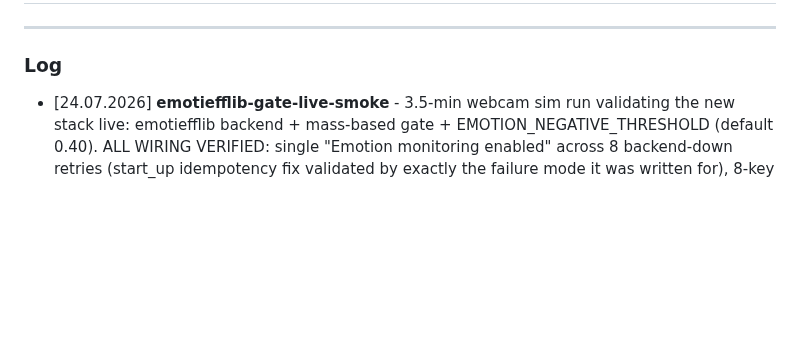
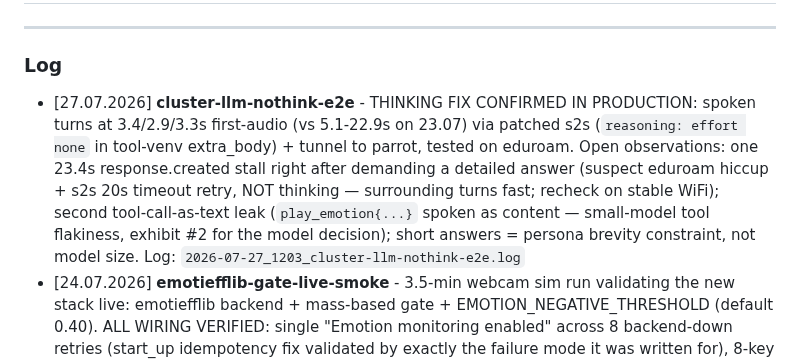
Before and after one commit to timotizianomeier/MSc-Project-Codebase, a Markdown page: logs/index.md, the part around the change. Drawn GitHub-style; blank space fills up the shorter version.

```diff
--- a/logs/index.md
+++ b/logs/index.md
@@ -4,6 +4,7 @@
 
 ### Log
 
+- [27.07.2026] **cluster-llm-nothink-e2e** - THINKING FIX CONFIRMED IN PRODUCTION: spoken turns at 3.4/2.9/3.3s first-audio (vs 5.1-22.9s on 23.07) via patched s2s (`reasoning: effort none` in tool-venv extra_body) + tunnel to parrot, tested on eduroam. Open observations: one 23.4s response.created stall right after demanding a detailed answer (suspect eduroam hiccup + s2s 20s timeout retry, NOT thinking — surrounding turns fast; recheck on stable WiFi); second tool-call-as-text leak (`play_emotion{...}` spoken as content — small-model tool flakiness, exhibit #2 for the model decision); short answers = persona brevity constraint, not model size. Log: `2026-07-27_1203_cluster-llm-nothink-e2e.log`
 - [24.07.2026] **emotiefflib-gate-live-smoke** - 3.5-min webcam sim run validating the new stack live: emotiefflib backend + mass-based gate + EMOTION_NEGATIVE_THRESHOLD (default 0.40). ALL WIRING VERIFIED: single "Emotion monitoring enabled" across 8 backend-down retries (start_up idempotency fix validated by exactly the failure mode it was written for), 8-key score dicts in debug log (contempt present = emotiefflib live), windowed mass moving smoothly, full intervention chain fired at 16:20:02 (share 0.41 > 0.40 → prompt queued → cooldown). Behavior finding: deliberate "intense focus" face (down-gaze + furrowed brow, low webcam angle) reads as CONFIDENT sad (0.71-0.82), not coin-flip — soft calibration can't rescue sustained staged intensity; natural-session masses and robot-camera (head-height) angle expected milder; threshold experimentation continues. Frames: `frames/opencv/2026-07-24_1618/` (folder label says opencv but backend was emotiefflib — .env dump path won over shell env). Log: `2026-07-24_1618_emotiefflib-gate-live-smoke.log`
 - [23.07.2026] **cluster-llm-first-e2e** - MILESTONE (supervisor-demo build): full spoken chain worked — Mac s2s (parakeet STT + Qwen3-TTS on MLX) → SSH tunnel → Ollama on Imperial A16 (gemma-4-E4B Q8_0) → robot sim. Sitting-3 question answered: Ollama's /v1/responses works with s2s out of the box (only needed dummy OPENAI_API_KEY). Issues, all diagnosed: (1) latency 5-23s/turn — hidden THINKING tokens (one-sentence replies cost 269-376 output tokens at ~22 t/s; nothink not settable via CLI here → deployment fix = non-thinking template/per-request param); (2) brief answers — persona/prompt-driven (spoken-style profile), not model size; (3) robot cutting replies mid-sentence — barge-in queue flush when I spoke while it was still talking (by design), plus turn 6 returned ONLY a play_emotion tool call with empty text (small-model tool flakiness); (4) STT misheard "coding"→"clothing". Pre-demo lesson (GPU-side, in the log's timeline section): cold-NFS model load takes minutes and ANY client disconnecting mid-load aborts it (two 499 load-abort cycles) — fixed by warming with an `ollama run` one-shot on the node, which held the connection until the load finished (<5min); KEEP_ALIVE=-1 then kept it resident all demo. Log reflects terminal scrollback, not app.log. Log: `2026-07-23_1550_cluster-llm-first-e2e.log`
 - [22.07.2026] **neetcode-trial-doubled-loops** - 25-min real neetcode session, webcam sim. Engagement felt right (attending 0.94-0.98, 1 intervention 11:57). Emotion DID fire (2 interventions 11:46/11:48) driven by concentration→fear misreads (34× fear) — deepface robustness problem live, strengthens EmotiEffLib case. BUG FOUND: reconnect at 11:33 re-ran start_up() on the same handler → poll tasks recreated without cancelling old ones → BOTH monitors polled at 2× rate all session (452 engagement scores, 514 emotion polls), duplicate monitor state = double cooldown budget. Fix: make start_up() monitor-start idempotent. Frames: `frames/opencv/2026-07-22_1132/`. Log: `2026-07-22_1132_leetcode-trial-doubled-loops.log`
```
Also changed, not shown: design-decisions.md (+1 -0 lines).
